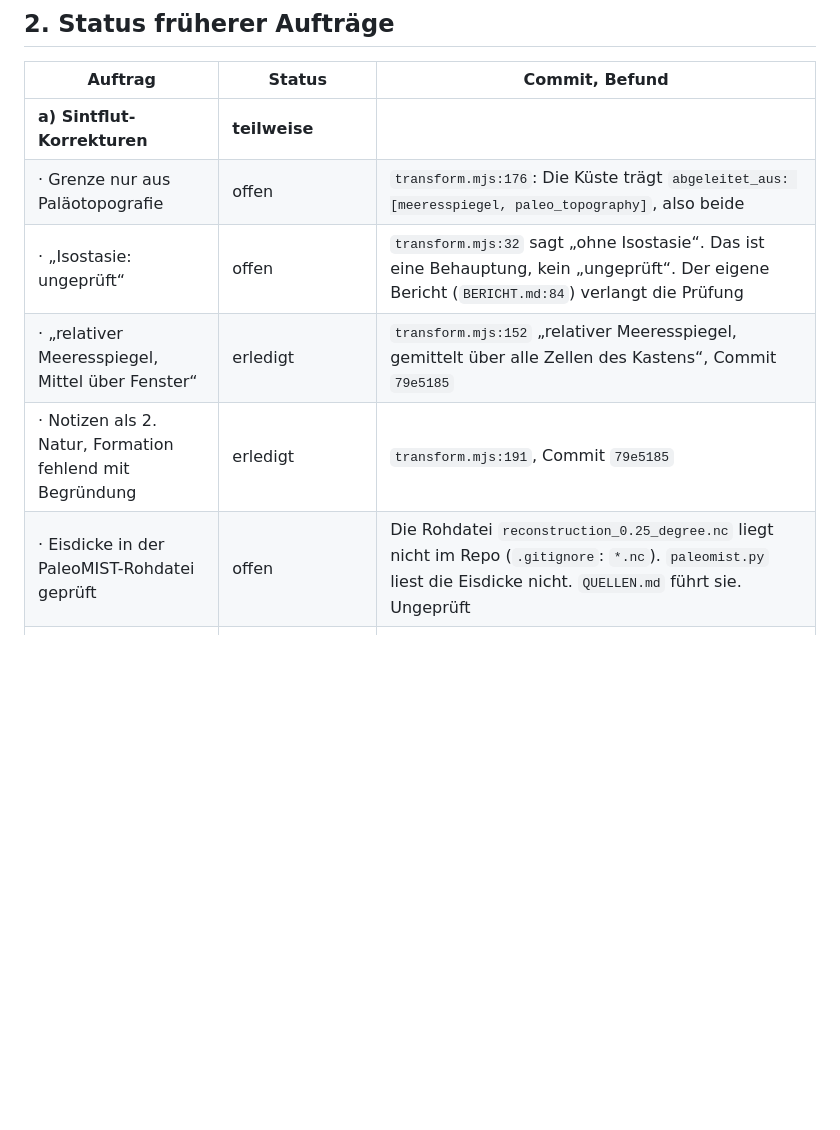
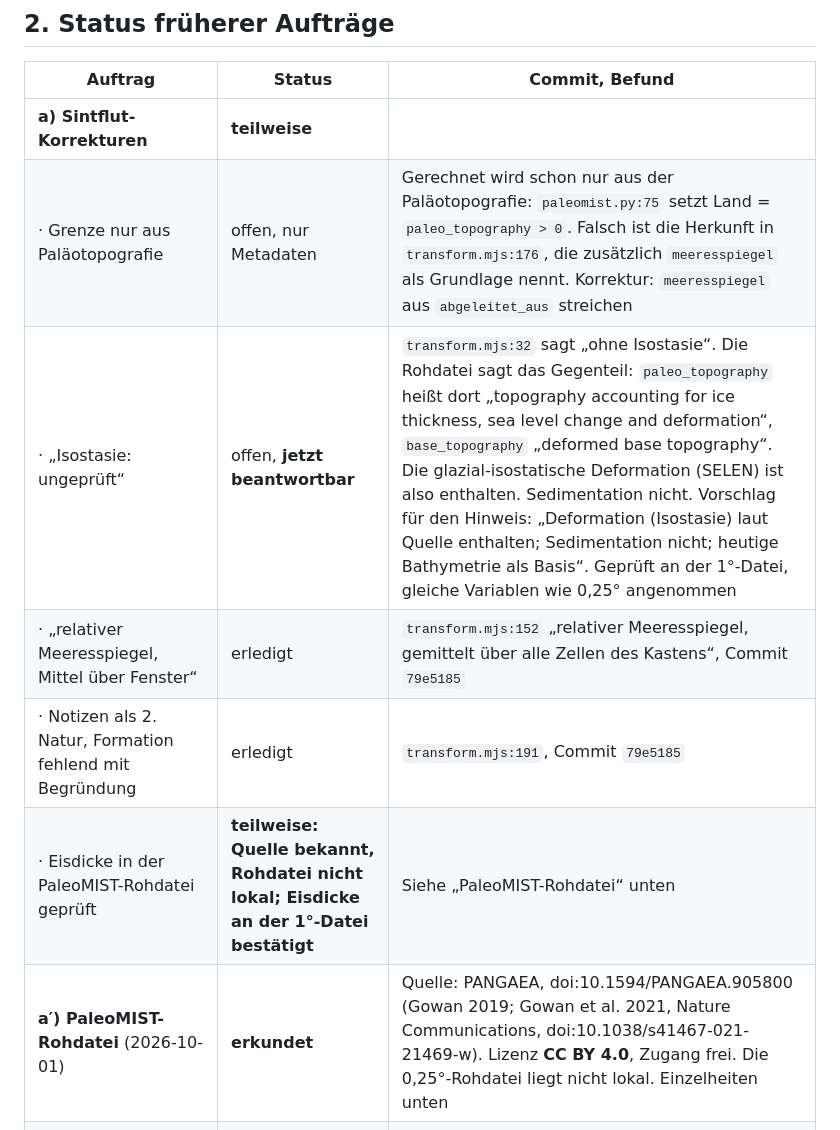
Before and after one commit to marxmarchand/zeroearth, a Markdown page: kern/STAND.md, the part around one of its changes. GitHub-like rendering; blank space fills up the shorter version.

```diff
--- a/kern/STAND.md
+++ b/kern/STAND.md
@@ -84,11 +84,12 @@ Die Spalte „Status“ unterscheidet beides, wo es darauf ankommt.
 | Auftrag | Status | Commit, Befund |
 | --- | --- | --- |
 | **a) Sintflut-Korrekturen** | **teilweise** | |
-| · Grenze nur aus Paläotopografie | offen | `transform.mjs:176`: Die Küste trägt `abgeleitet_aus: [meeresspiegel, paleo_topography]`, also beide |
-| · „Isostasie: ungeprüft“ | offen | `transform.mjs:32` sagt „ohne Isostasie“. Das ist eine Behauptung, kein „ungeprüft“. Der eigene Bericht (`BERICHT.md:84`) verlangt die Prüfung |
+| · Grenze nur aus Paläotopografie | offen, nur Metadaten | Gerechnet wird schon nur aus der Paläotopografie: `paleomist.py:75` setzt Land = `paleo_topography > 0`. Falsch ist die Herkunft in `transform.mjs:176`, die zusätzlich `meeresspiegel` als Grundlage nennt. Korrektur: `meeresspiegel` aus `abgeleitet_aus` streichen |
+| · „Isostasie: ungeprüft“ | offen, **jetzt beantwortbar** | `transform.mjs:32` sagt „ohne Isostasie“. Die Rohdatei sagt das Gegenteil: `paleo_topography` heißt dort „topography accounting for ice thickness, sea level change and deformation“, `base_topography` „deformed base topography“. Die glazial-isostatische Deformation (SELEN) ist also enthalten. Sedimentation nicht. Vorschlag für den Hinweis: „Deformation (Isostasie) laut Quelle enthalten; Sedimentation nicht; heutige Bathymetrie als Basis“. Geprüft an der 1°-Datei, gleiche Variablen wie 0,25° angenommen |
 | · „relativer Meeresspiegel, Mittel über Fenster“ | erledigt | `transform.mjs:152` „relativer Meeresspiegel, gemittelt über alle Zellen des Kastens“, Commit `79e5185` |
 | · Notizen als 2. Natur, Formation fehlend mit Begründung | erledigt | `transform.mjs:191`, Commit `79e5185` |
-| · Eisdicke in der PaleoMIST-Rohdatei geprüft | offen | Die Rohdatei `reconstruction_0.25_degree.nc` liegt nicht im Repo (`.gitignore`: `*.nc`). `paleomist.py` liest die Eisdicke nicht. `QUELLEN.md` führt sie. Ungeprüft |
+| · Eisdicke in der PaleoMIST-Rohdatei geprüft | **teilweise: Quelle bekannt, Rohdatei nicht lokal; Eisdicke an der 1°-Datei bestätigt** | Siehe „PaleoMIST-Rohdatei“ unten |
+| **a′) PaleoMIST-Rohdatei** (2026-10-01) | **erkundet** | Quelle: PANGAEA, doi:10.1594/PANGAEA.905800 (Gowan 2019; Gowan et al. 2021, Nature Communications, doi:10.1038/s41467-021-21469-w). Lizenz **CC BY 4.0**, Zugang frei. Die 0,25°-Rohdatei liegt nicht lokal. Einzelheiten unten |
 | **b) Satellitenbild „jüngste verfügbare Aufnahme je Stelle“** | **offen** | Stand `12f2a8f`: eine GIBS-Ebene (VIIRS SNPP True Color) mit einem festen Tag (jetzt − 30 h). Kein Kombinieren mehrerer Tage und Satelliten je Stelle, keine Transparenz für Lücken, kein Klick mit Satellit und Aufnahmezeit. Der Statustext sagt noch „beobachteter Zustand dieses Tages“ |
 | **c) Topografie als Schalter** (Höhenfarben, Überhöhung mit Faktor, Bathymetrie) | **offen** | Es gibt keinen Schalter. Cesium World Terrain wird beim Start geladen (`index.html:3905`, braucht Ion-Token), ohne Höhenfarben, ohne sichtbaren Überhöhungsfaktor, ohne Bathymetrie |
 | **d) „Bebauung (OSM) · Bevölkerung“** | **berichtet, Entscheidung offen** | Bericht in der Antwort zu `e4744bf`, hier wiederholt: `PopulationLayer` ist ganz prozedural, sechs gesetzte Siedlungskerne mit erfundenen Startjahren als wachsende Glockenkurven. Kein Datensatz, keine Herkunft (Regeln 6, 8, 12). `OSMLayer` zeigt echte Kacheln, aber ohne Zeitbezug, und die OSM-Quellenangabe ist per CSS ausgeblendet (Lizenzbedingung). Vorschlag: Bevölkerung entfernen und durch HYDE 3.2 ersetzen (im Code als `hyde_pop` geplant); Bebauung durch GHSL Built-up (Epochen 1975–2030) ersetzen oder OSM nur als Gegenwartsebene mit sichtbarer Quelle. Die Legende markiert beides bereits |
```
Also changed, not shown: other parts of kern/STAND.md (+71 -0 lines).
